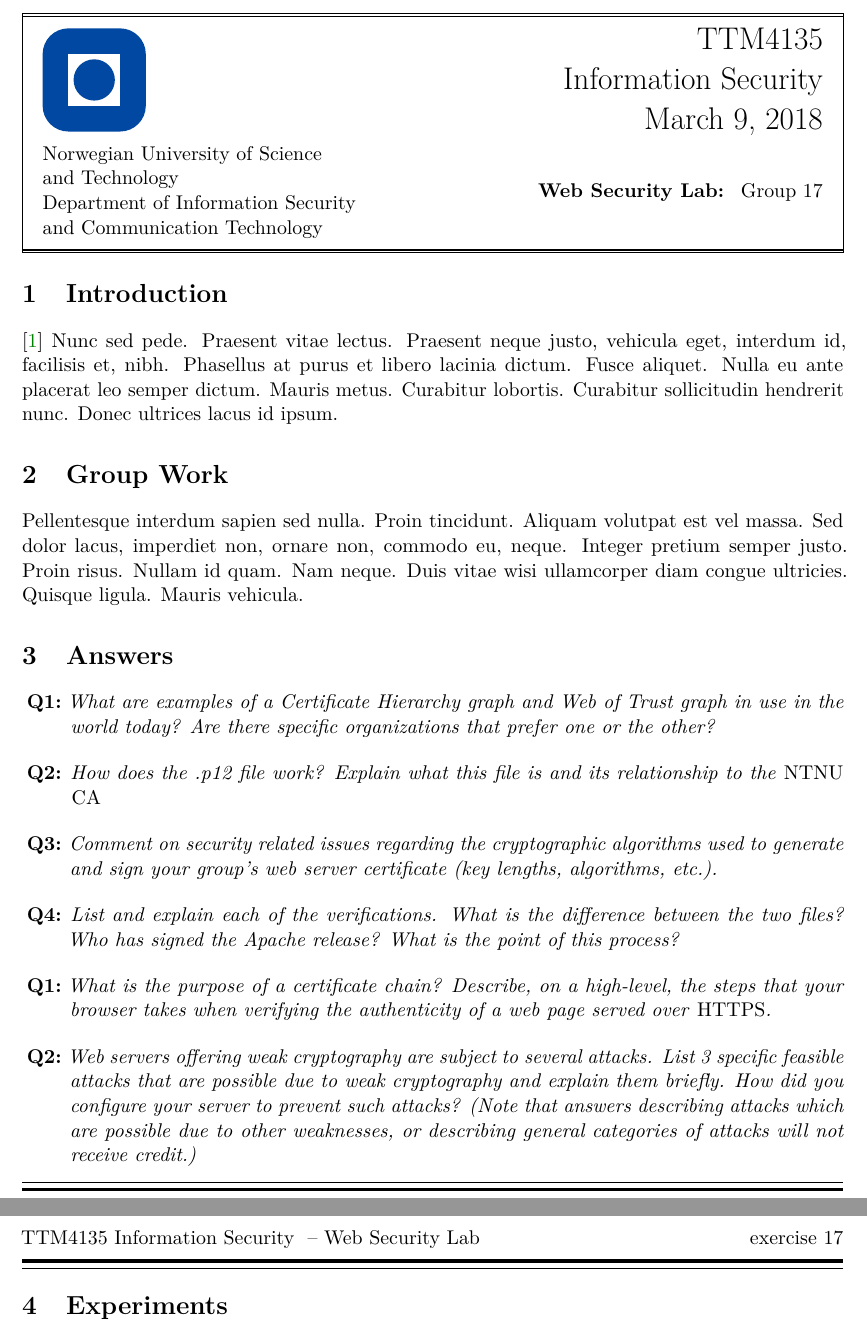
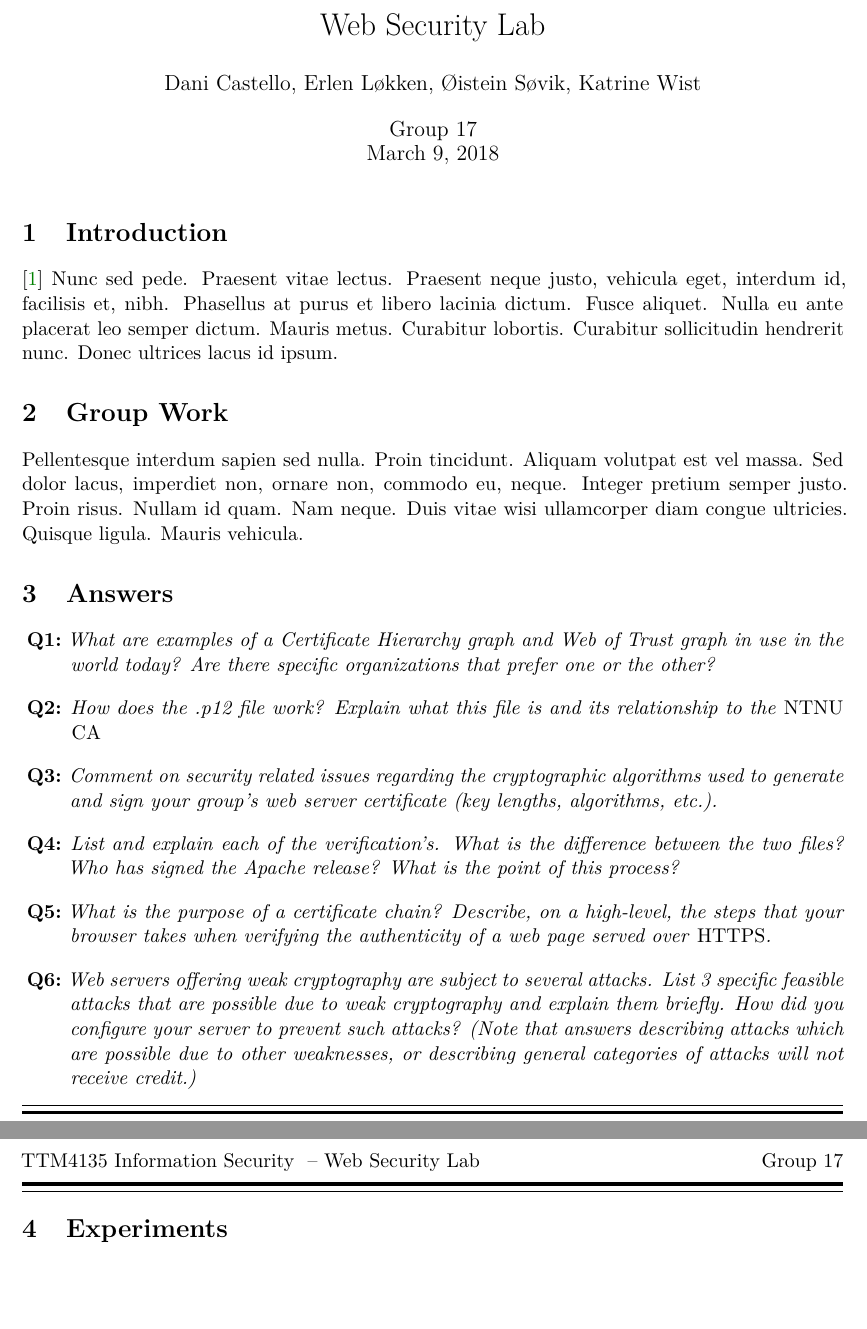
Before and after one commit to Oisov/TTM4135-Lab, a LaTeX document (gr17.tex, which reads 3-answers.tex, sty/IMF.sty, sty/TTM4135.sty): two parts of pages 1 and 2 of 2, joined at a grey line, cut at the place of the change, the shorter picture padded with empty space. Compiled offline with pdfLaTeX.

Commit message:
Removed titlebox, updated project structure

```diff
--- a/answers.tex
+++ b/3-answers.tex
@@ -45,7 +45,7 @@
 %=================
 
 \begin{enumerate}[resume]
-    \item \itshape List and explain each of the verifications. What is the difference between the two files?
+    \item \itshape List and explain each of the verification's. What is the difference between the two files?
 Who has signed the Apache release? What is the point of this process?
 \end{enumerate}
 
@@ -55,7 +55,7 @@ Who has signed the Apache release? What is the point of this process?
 
 %=================
 
-\begin{enumerate}
+\begin{enumerate}[resume]
     \item \itshape  What is the purpose of a certificate chain? Describe, on a high-level, the steps that your
           browser takes when verifying the authenticity of a web page served over \textnormal{HTTPS}.
 \end{enumerate}
--- a/gr17.tex
+++ b/gr17.tex
@@ -1,20 +1,28 @@
 \documentclass[a4paper, english, 11pt]{article} % norsk & english is supported
+
+% Main file do NOT EDIT
 
 \newcommand{\exerciseNumber}{17} % Used for group number
 \newcommand{\solutions}{true} % Change to   true   to create solutions
 % Must be defined before course package, \exerciseNumber, and \solutions DO NOT REMOVE
 
-\usepackage{IMF}
+\title{Web Security Lab}
 
-\usepackage{TTM4135}
+\author{Dani Castello, Erlen L{\o}kken, \O{istein} S{\o}vik, Katrine Wist}
+
+\date{Group 17 \\ \today}
+
+\usepackage{sty/IMF}
+
+\usepackage{sty/TTM4135}
 
 \usepackage{lipsum}
 
 \begin{document}
 
-    \titlebox
+    \maketitle
 
-    \input{introduction.tex}
+    \input{"1-introduction".tex}
 
-    \input{group-work.tex}
+    \input{"2-group-work".tex}
 
--- a/IMF.sty
+++ b/sty/IMF.sty
@@ -126,8 +126,8 @@
     \usepackage{xifthen} % Defines the \ifthenelse{Condition}{If True}{If false} command
     \newcommand{\LF}{\ifthenelse{\equal{\solutions}{true}}{\IfLanguageName{norsk}{L{\o}sningsgforslag}{Solutions}}{}}
     \newcommand{\exercise}{\ifthenelse{\equal{\solutions}{true}}{%
-        \IfLanguageName{norsk}{{\o}ving}{exercise}~\exerciseNumber}{%
-        \IfLanguageName{norsk}{{\O}ving}{Exercise}~\exerciseNumber}}
+        \IfLanguageName{norsk}{gruppe}{Group}~\exerciseNumber}{%
+        \IfLanguageName{norsk}{gruppe}{Group}~\exerciseNumber}}
 
     \newcommand{\ans}[1]{\ifthenelse{\equal{\solutions}{true}}{#1}{}}
 
@@ -185,7 +185,8 @@
       \IfLanguageName{norsk}{universitet}{and Technology}\\
       \IfLanguageName{norsk}{Institutt for informasjonssikkerhet og \\ kommunikasjonsteknologi}{Department of Information Security \\ and Communication Technology}
       \end{tabular}\hfill%
-      \textbf{ Web Security Lab: } Group 17\quad\mbox{}\\
+      \textbf{ Web Security Lab: } Group 17\quad\mbox{}\\%
+      \hfill Erlen L{\o}kken
       \vspace{3pt}
       \hrule height1pt
       \vspace{1pt}
--- a/TTM4135.sty
+++ b/sty/TTM4135.sty
@@ -62,7 +62,7 @@
                 sorting=nyt,
                 giveninits=true,
                 eprint=false,
-                url=false,
+                url=true,
                 doi=false,
                 isbn=false,
                 natbib=true]{biblatex}
```
Also changed, not shown: 1-introduction.tex (renamed from introduction.tex), 2-group-work.tex (renamed from group-work.tex), 4-experiments.tex (renamed from experiments.tex), 5-appendices.tex (renamed from appendices.tex), README.md, gr17.tex (6 more changed lines).
